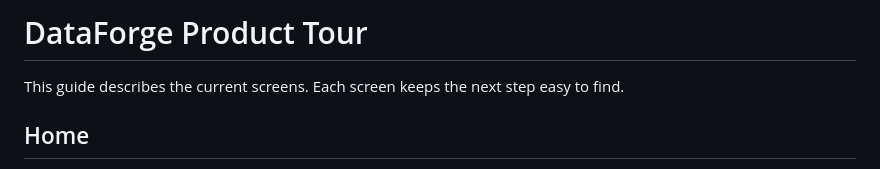
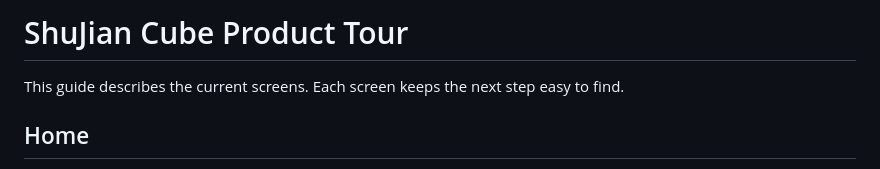
Before and after one commit to tianxingstarsky/Super-LLM-distill-Gen, a Markdown page: docs/product-tour.md, the part around the change. GitHub-like rendering.

```diff
--- a/docs/product-tour.md
+++ b/docs/product-tour.md
@@ -1,4 +1,4 @@
-# DataForge Product Tour
+# ShuJian Cube Product Tour
 
 This guide describes the current screens. Each screen keeps the next step easy to find.
 
```
Also changed, not shown: README.md (+7 -5 lines), assets/brand/shujian-cube-mark.png (added), 4 other files.
